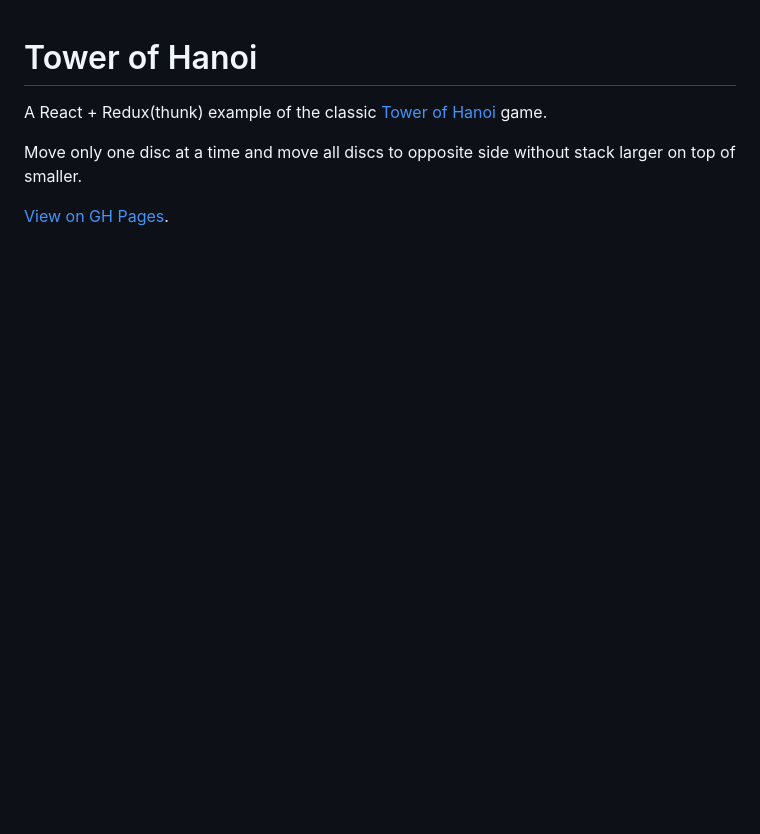
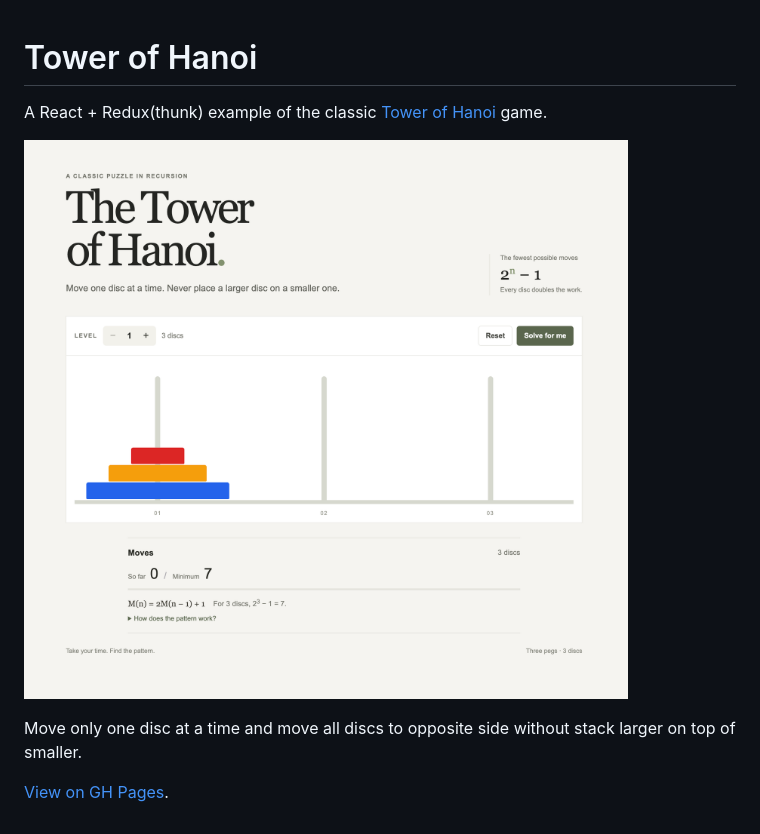
Before and after one commit to amprew/tower-of-hanoi, a Markdown page: README.md, the part around the change. GitHub-like rendering; pictures changed too: docs/screenshot.png (added); blank space fills up the shorter version.

Commit message:
Add screenshot to README.md

```diff
--- a/README.md
+++ b/README.md
@@ -2,6 +2,8 @@
 
 A React + Redux(thunk) example of the classic [Tower of Hanoi](https://en.wikipedia.org/wiki/Tower_of_Hanoi) game.
 
+![Tower of Hanoi app screenshot](docs/screenshot.png)
+
 Move only one disc at a time and move all discs to opposite side without stack larger on top of smaller.
 
 [View on GH Pages](https://amprew.github.io/tower-of-hanoi/).
```
